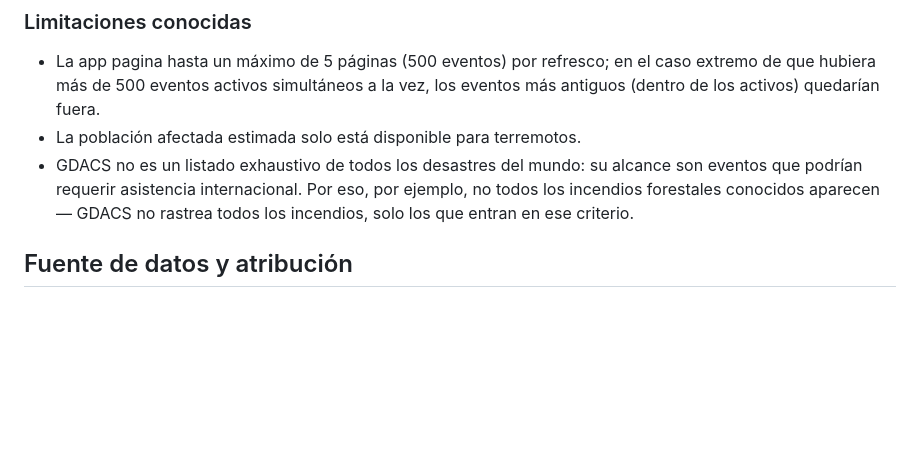
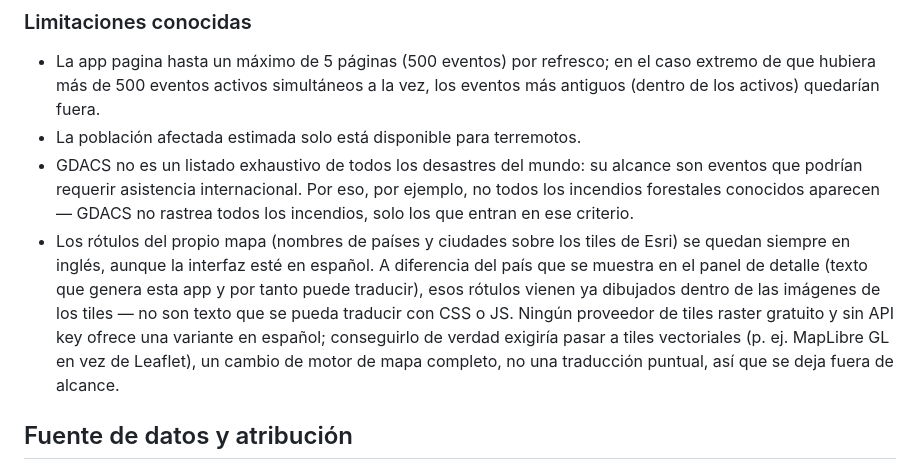
Before and after one commit to rzazo24/disaster-watch, a Markdown page: README.md, the part around the change. Rendered like a GitHub page; blank space fills up the shorter version.

Commit message:
Document that map tile labels can't be translated
Country/city names drawn on the Esri tiles are pixels baked into the
raster images, not DOM text — a fundamentally different thing from
the country name in the event panel, which this app generates and
can translate. No free, no-key raster tile provider offers a Spanish
label variant; a real fix would mean switching the map engine to
vector tiles entirely, which is out of scope for a cosmetic gap.

Co-Authored-By: Claude Sonnet 5 <noreply@anthropic.com>

```diff
--- a/README.md
+++ b/README.md
@@ -91,6 +91,14 @@ publicados como repos independientes a modo de portfolio.
   eventos que podrían requerir asistencia internacional. Por eso, por ejemplo, no todos
   los incendios forestales conocidos aparecen — GDACS no rastrea todos los incendios,
   solo los que entran en ese criterio.
+- Los rótulos del propio mapa (nombres de países y ciudades sobre los tiles de Esri) se
+  quedan siempre en inglés, aunque la interfaz esté en español. A diferencia del país
+  que se muestra en el panel de detalle (texto que genera esta app y por tanto puede
+  traducir), esos rótulos vienen ya dibujados dentro de las imágenes de los tiles — no
+  son texto que se pueda traducir con CSS o JS. Ningún proveedor de tiles raster
+  gratuito y sin API key ofrece una variante en español; conseguirlo de verdad exigiría
+  pasar a tiles vectoriales (p. ej. MapLibre GL en vez de Leaflet), un cambio de motor de
+  mapa completo, no una traducción puntual, así que se deja fuera de alcance.
 
 ## Fuente de datos y atribución
 
```
